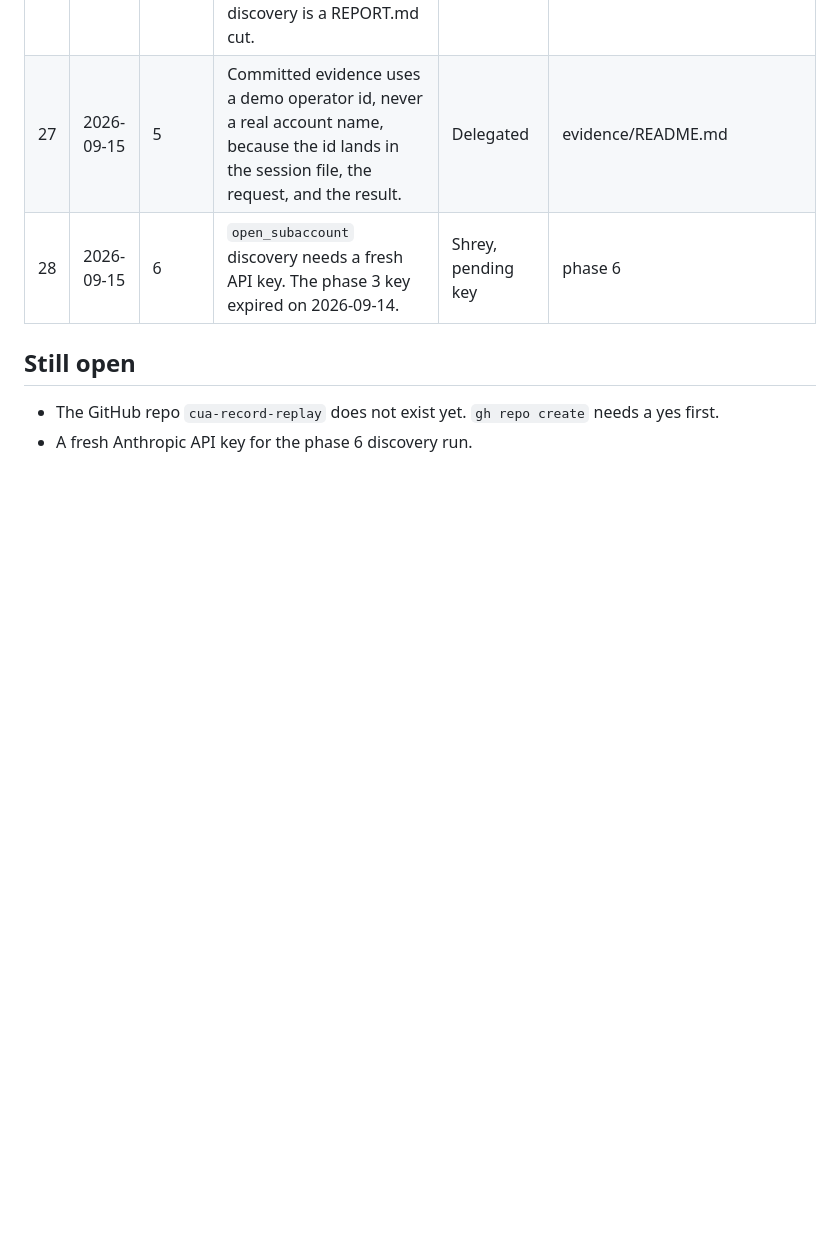
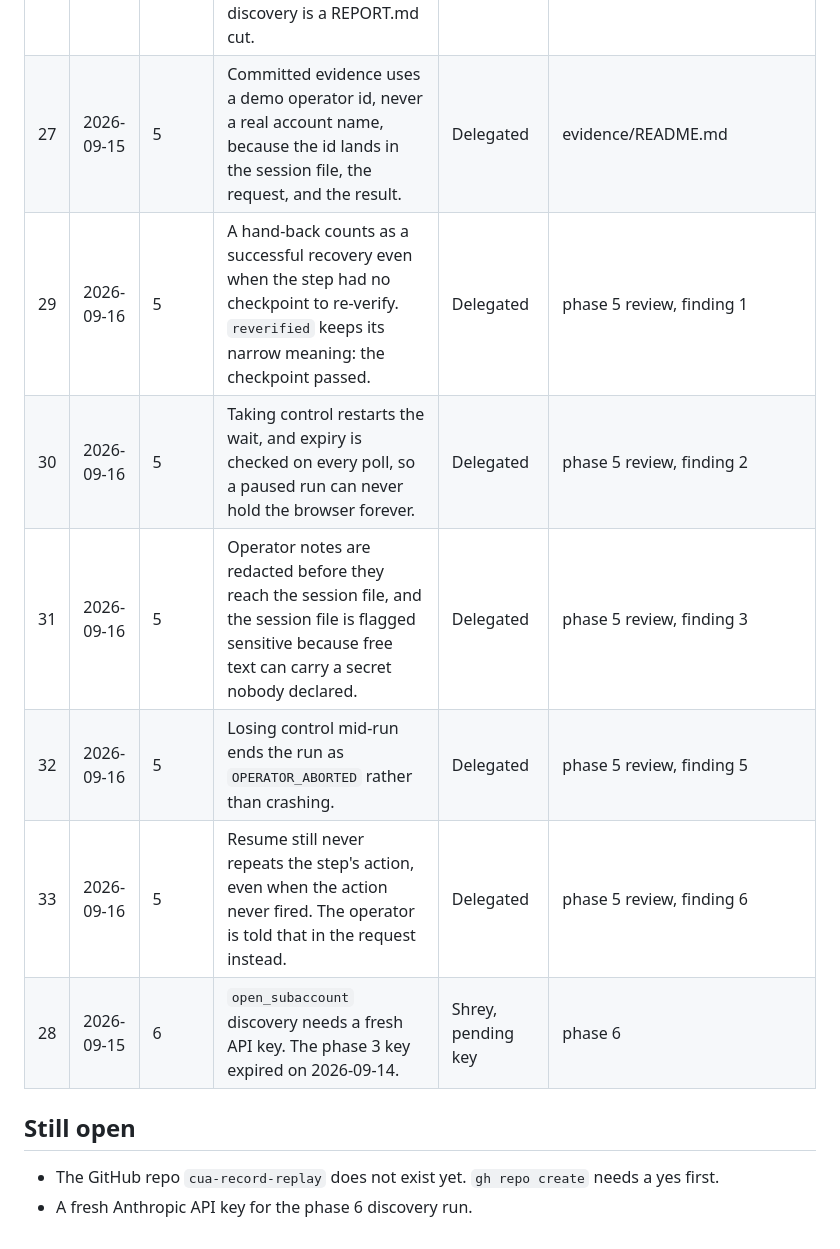
Before and after one commit to ShreyPatel4/cua-record-replay, a Markdown page: DECISIONS.md, the part around the change. GitHub-like rendering; blank space fills up the shorter version.

```diff
--- a/DECISIONS.md
+++ b/DECISIONS.md
@@ -35,6 +35,11 @@ his behalf and confirmed it at the phase stop.
 | 25 | 2026-09-15 | 5 | Human capture records one event per click, per field left, and per navigation. No keystroke logging, and credential values are added to the redactor before anything is written. | Delegated | `HUMAN_JS`, `OperatorChannel._write_action` |
 | 26 | 2026-09-15 | 5 | Stuck discovery runs write an intervention request but cannot hand over the live session. Resuming discovery is a REPORT.md cut. | Delegated | `src/cua/discover/run.py` |
 | 27 | 2026-09-15 | 5 | Committed evidence uses a demo operator id, never a real account name, because the id lands in the session file, the request, and the result. | Delegated | evidence/README.md |
+| 29 | 2026-09-16 | 5 | A hand-back counts as a successful recovery even when the step had no checkpoint to re-verify. `reverified` keeps its narrow meaning: the checkpoint passed. | Delegated | phase 5 review, finding 1 |
+| 30 | 2026-09-16 | 5 | Taking control restarts the wait, and expiry is checked on every poll, so a paused run can never hold the browser forever. | Delegated | phase 5 review, finding 2 |
+| 31 | 2026-09-16 | 5 | Operator notes are redacted before they reach the session file, and the session file is flagged sensitive because free text can carry a secret nobody declared. | Delegated | phase 5 review, finding 3 |
+| 32 | 2026-09-16 | 5 | Losing control mid-run ends the run as `OPERATOR_ABORTED` rather than crashing. | Delegated | phase 5 review, finding 5 |
+| 33 | 2026-09-16 | 5 | Resume still never repeats the step's action, even when the action never fired. The operator is told that in the request instead. | Delegated | phase 5 review, finding 6 |
 | 28 | 2026-09-15 | 6 | `open_subaccount` discovery needs a fresh API key. The phase 3 key expired on 2026-09-14. | Shrey, pending key | phase 6 |
 
 ## Still open
```
Also changed, not shown: CLAUDE.md (+40 -0 lines).
